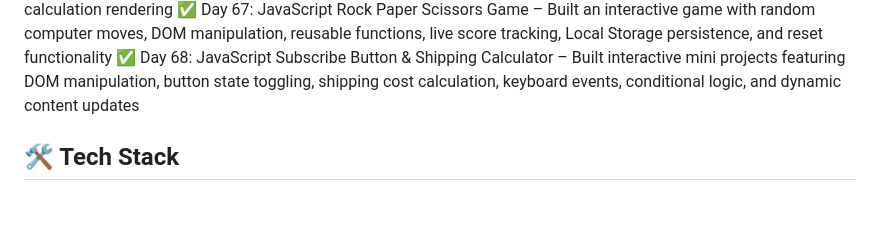
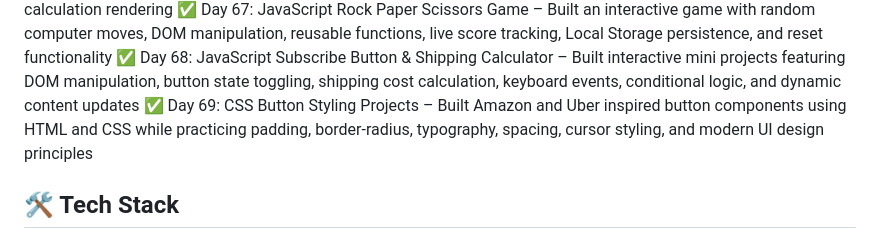
Before and after one commit to bhawnagupta24/100-days-of-code, a Markdown page: README.md, the part around the change. Drawn GitHub-style; blank space fills up the shorter version.

Commit message:
Update progress for Day 69 in 100 Days Frontend Challenge

```diff
--- a/README.md
+++ b/README.md
@@ -75,7 +75,7 @@ using HTML, CSS, JavaScript, UI/UX, and React (later phase).
 ✅ Day 66: JavaScript Calculator with Live Display – Built an interactive calculator featuring real-time expression updates, Local Storage persistence, DOM manipulation, reusable functions, and dynamic calculation rendering
 ✅ Day 67: JavaScript Rock Paper Scissors Game – Built an interactive game with random computer moves, DOM manipulation, reusable functions, live score tracking, Local Storage persistence, and reset functionality
 ✅ Day 68: JavaScript Subscribe Button & Shipping Calculator – Built interactive mini projects featuring DOM manipulation, button state toggling, shipping cost calculation, keyboard events, conditional logic, and dynamic content updates
-
+✅ Day 69: CSS Button Styling Projects – Built Amazon and Uber inspired button components using HTML and CSS while practicing padding, border-radius, typography, spacing, cursor styling, and modern UI design principles
 
 
 
```
